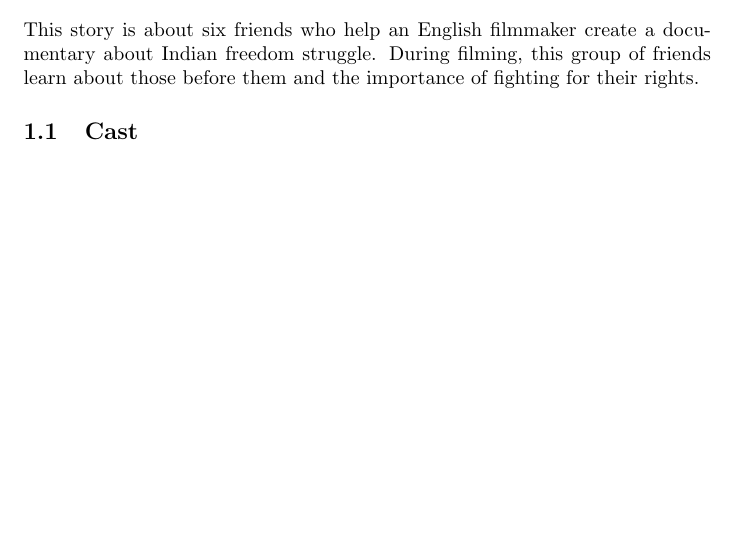
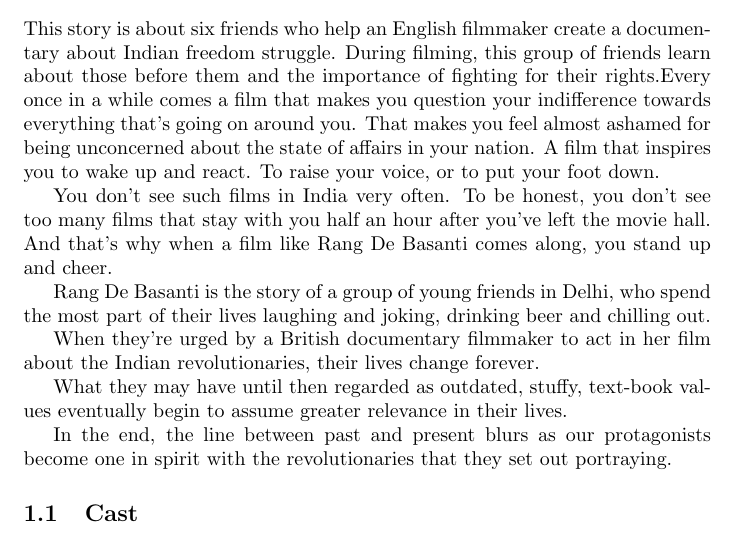
Before and after one commit to subhdeep/cs251-git, a LaTeX document (RangDeBasanti.tex): part of page 1 of 2, cut so that both start at the same text, the shorter picture padded with empty space. Compiled offline with pdfLaTeX.

Commit message:
Review of Rang De Basanti elaborated

```diff
--- a/RangDeBasanti.tex
+++ b/RangDeBasanti.tex
@@ -9,7 +9,17 @@
 \maketitle
 
 \section{Rang De Basanti: The story untold}
-This story is about six friends who help an English filmmaker create a documentary about Indian freedom struggle. During filming, this group of friends learn about those before them and the importance of fighting for their rights.
+This story is about six friends who help an English filmmaker create a documentary about Indian freedom struggle. During filming, this group of friends learn about those before them and the importance of fighting for their rights.Every once in a while comes a film that makes you question your indifference towards everything that’s going on around you. That makes you feel almost ashamed for being unconcerned about the state of affairs in your nation. A film that inspires you to wake up and react. To raise your voice, or to put your foot down.
+
+You don’t see such films in India very often. To be honest, you don’t see too many films that stay with you half an hour after you’ve left the movie hall. And that’s why when a film like Rang De Basanti comes along, you stand up and cheer.
+
+Rang De Basanti is the story of a group of young friends in Delhi, who spend the most part of their lives laughing and joking, drinking beer and chilling out.
+
+When they’re urged by a British documentary filmmaker to act in her film about the Indian revolutionaries, their lives change forever.
+
+What they may have until then regarded as outdated, stuffy, text-book values eventually begin to assume greater relevance in their lives.
+
+In the end, the line between past and present blurs as our protagonists become one in spirit with the revolutionaries that they set out portraying.
 \subsection{Cast}
 
 \begin{itemize}
```
